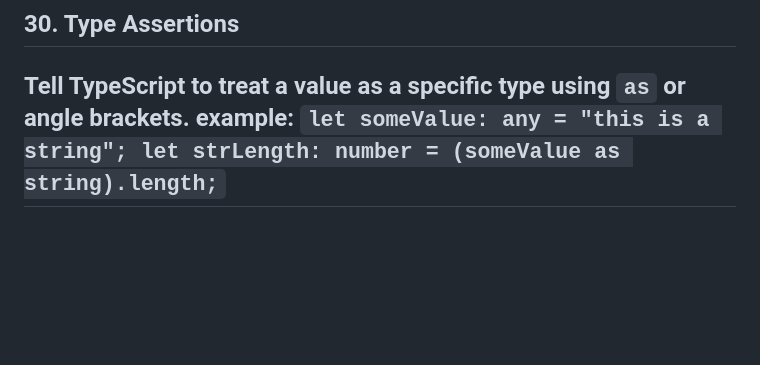
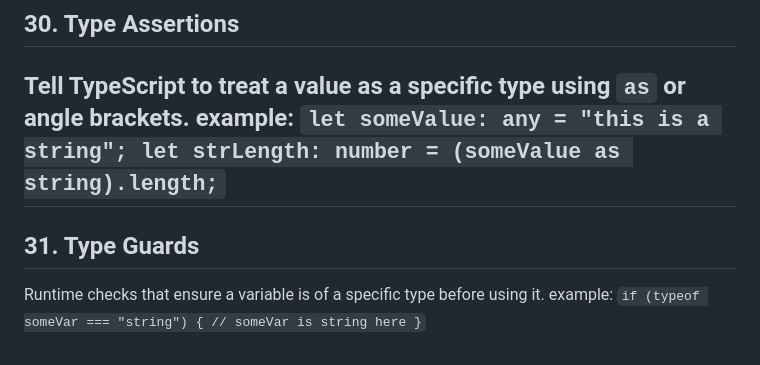
Before and after one commit to Dev-Amna/TypeScript, a Markdown page: README.md, the part around the change. GitHub-like rendering; blank space fills up the shorter version.

```diff
--- a/README.md
+++ b/README.md
@@ -149,3 +149,6 @@ example: `function foo(bar: string = "default") { }`
 Tell TypeScript to treat a value as a specific type using `as` or angle brackets.
 example: `let someValue: any = "this is a string"; let strLength: number = (someValue as string).length;`
 ---
+## 31. Type Guards
+Runtime checks that ensure a variable is of a specific type before using it.
+example: `if (typeof someVar === "string") { // someVar is string here }`
```
